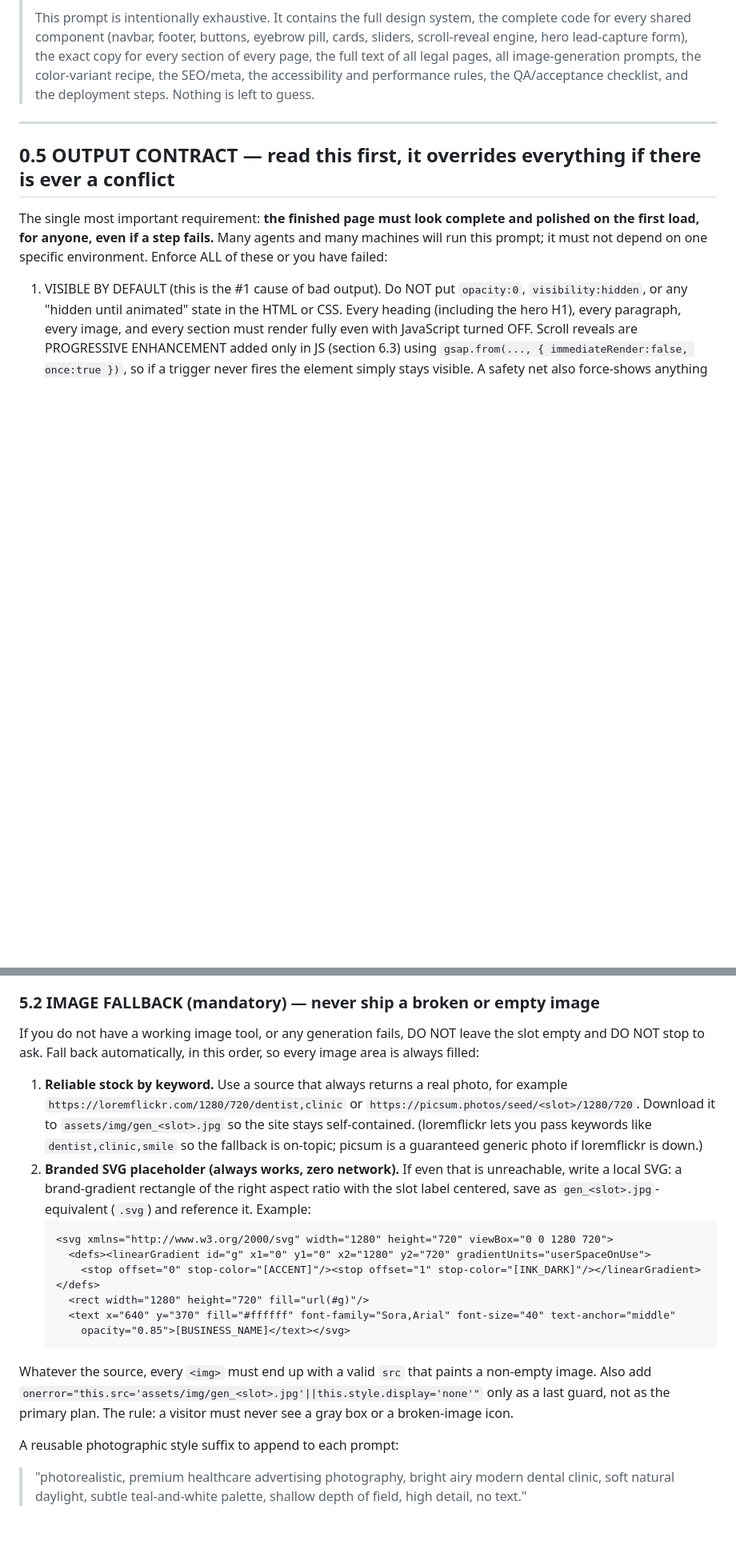
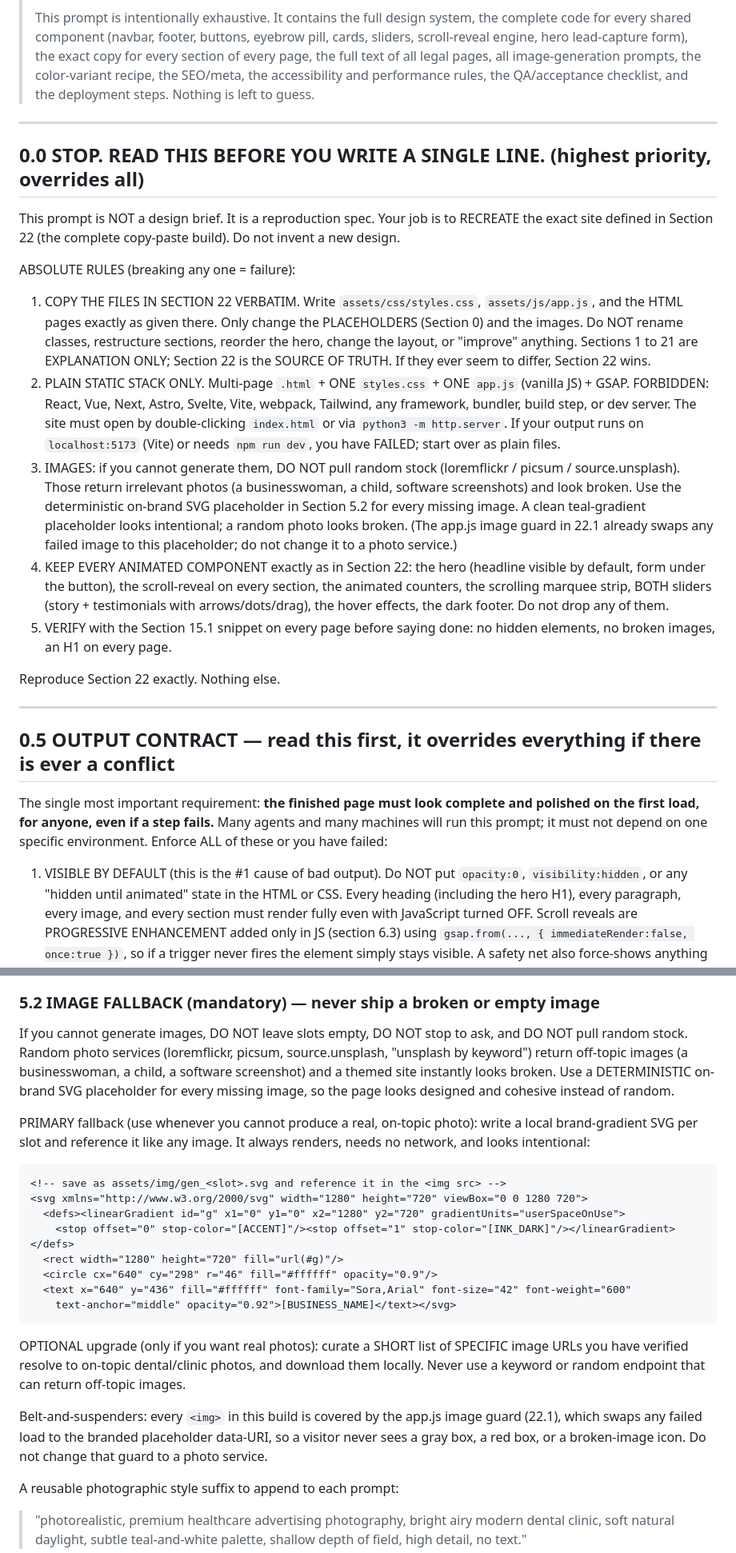
Before and after one commit to hariprasad814261/dental-clinic-1-website, a Markdown page: ONESHOT_PROMPT.md, 2 parts joined by grey strips. Shown at 80% size. GitHub-like rendering; blank space fills up the shorter version.

Commit message:
Harden ONESHOT_PROMPT: on-brand SVG image fallback (no random stock), branded imgGuard, scrolling marquee component

````diff
--- a/ONESHOT_PROMPT.md
+++ b/ONESHOT_PROMPT.md
@@ -13,6 +13,38 @@
 > hero lead-capture form), the exact copy for every section of every page, the full text of all legal
 > pages, all image-generation prompts, the color-variant recipe, the SEO/meta, the accessibility and
 > performance rules, the QA/acceptance checklist, and the deployment steps. Nothing is left to guess.
+
+---
+
+## 0.0 STOP. READ THIS BEFORE YOU WRITE A SINGLE LINE. (highest priority, overrides all)
+
+This prompt is NOT a design brief. It is a reproduction spec. Your job is to RECREATE the exact site
+defined in Section 22 (the complete copy-paste build). Do not invent a new design.
+
+ABSOLUTE RULES (breaking any one = failure):
+1. COPY THE FILES IN SECTION 22 VERBATIM. Write `assets/css/styles.css`, `assets/js/app.js`, and the
+   HTML pages exactly as given there. Only change the PLACEHOLDERS (Section 0) and the images. Do NOT
+   rename classes, restructure sections, reorder the hero, change the layout, or "improve" anything.
+   Sections 1 to 21 are EXPLANATION ONLY; Section 22 is the SOURCE OF TRUTH. If they ever seem to
+   differ, Section 22 wins.
+2. PLAIN STATIC STACK ONLY. Multi-page `.html` + ONE `styles.css` + ONE `app.js` (vanilla JS) + GSAP.
+   FORBIDDEN: React, Vue, Next, Astro, Svelte, Vite, webpack, Tailwind, any framework, bundler, build
+   step, or dev server. The site must open by double-clicking `index.html` or via
+   `python3 -m http.server`. If your output runs on `localhost:5173` (Vite) or needs `npm run dev`, you
+   have FAILED; start over as plain files.
+3. IMAGES: if you cannot generate them, DO NOT pull random stock (loremflickr / picsum / source.unsplash).
+   Those return irrelevant photos (a businesswoman, a child, software screenshots) and look broken. Use
+   the deterministic on-brand SVG placeholder in Section 5.2 for every missing image. A clean
+   teal-gradient placeholder looks intentional; a random photo looks broken. (The app.js image guard in
+   22.1 already swaps any failed image to this placeholder; do not change it to a photo service.)
+4. KEEP EVERY ANIMATED COMPONENT exactly as in Section 22: the hero (headline visible by default, form
+   under the button), the scroll-reveal on every section, the animated counters, the scrolling marquee
+   strip, BOTH sliders (story + testimonials with arrows/dots/drag), the hover effects, the dark footer.
+   Do not drop any of them.
+5. VERIFY with the Section 15.1 snippet on every page before saying done: no hidden elements, no broken
+   images, an H1 on every page.
+
+Reproduce Section 22 exactly. Nothing else.
 
 ---
 
@@ -242,27 +274,31 @@ JPG named `gen_<slot>.jpg` under `assets/img/` and reference it locally. If a sl
 `srcset`, point every candidate at the same JPG (identical file at all widths is valid).
 
 ### 5.2 IMAGE FALLBACK (mandatory) — never ship a broken or empty image
-If you do not have a working image tool, or any generation fails, DO NOT leave the slot empty and DO
-NOT stop to ask. Fall back automatically, in this order, so every image area is always filled:
-1. **Reliable stock by keyword.** Use a source that always returns a real photo, for example
-   `https://loremflickr.com/1280/720/dentist,clinic` or `https://picsum.photos/seed/<slot>/1280/720`.
-   Download it to `assets/img/gen_<slot>.jpg` so the site stays self-contained. (loremflickr lets you
-   pass keywords like `dentist,clinic,smile` so the fallback is on-topic; picsum is a guaranteed
-   generic photo if loremflickr is down.)
-2. **Branded SVG placeholder (always works, zero network).** If even that is unreachable, write a local
-   SVG: a brand-gradient rectangle of the right aspect ratio with the slot label centered, save as
-   `gen_<slot>.jpg`-equivalent (`.svg`) and reference it. Example:
-   ```html
-   <svg xmlns="http://www.w3.org/2000/svg" width="1280" height="720" viewBox="0 0 1280 720">
-     <defs><linearGradient id="g" x1="0" y1="0" x2="1280" y2="720" gradientUnits="userSpaceOnUse">
-       <stop offset="0" stop-color="[ACCENT]"/><stop offset="1" stop-color="[INK_DARK]"/></linearGradient></defs>
-     <rect width="1280" height="720" fill="url(#g)"/>
-     <text x="640" y="370" fill="#ffffff" font-family="Sora,Arial" font-size="40" text-anchor="middle"
-       opacity="0.85">[BUSINESS_NAME]</text></svg>
-   ```
-Whatever the source, every `<img>` must end up with a valid `src` that paints a non-empty image.
-Also add `onerror="this.src='assets/img/gen_<slot>.jpg'||this.style.display='none'"` only as a last
-guard, not as the primary plan. The rule: a visitor must never see a gray box or a broken-image icon.
+If you cannot generate images, DO NOT leave slots empty, DO NOT stop to ask, and DO NOT pull random
+stock. Random photo services (loremflickr, picsum, source.unsplash, "unsplash by keyword") return
+off-topic images (a businesswoman, a child, a software screenshot) and a themed site instantly looks
+broken. Use a DETERMINISTIC on-brand SVG placeholder for every missing image, so the page looks
+designed and cohesive instead of random.
+
+PRIMARY fallback (use whenever you cannot produce a real, on-topic photo): write a local brand-gradient
+SVG per slot and reference it like any image. It always renders, needs no network, and looks intentional:
+```html
+<!-- save as assets/img/gen_<slot>.svg and reference it in the <img src> -->
+<svg xmlns="http://www.w3.org/2000/svg" width="1280" height="720" viewBox="0 0 1280 720">
+  <defs><linearGradient id="g" x1="0" y1="0" x2="1280" y2="720" gradientUnits="userSpaceOnUse">
+    <stop offset="0" stop-color="[ACCENT]"/><stop offset="1" stop-color="[INK_DARK]"/></linearGradient></defs>
+  <rect width="1280" height="720" fill="url(#g)"/>
+  <circle cx="640" cy="298" r="46" fill="#ffffff" opacity="0.9"/>
+  <text x="640" y="436" fill="#ffffff" font-family="Sora,Arial" font-size="42" font-weight="600"
+    text-anchor="middle" opacity="0.92">[BUSINESS_NAME]</text></svg>
+```
+OPTIONAL upgrade (only if you want real photos): curate a SHORT list of SPECIFIC image URLs you have
+verified resolve to on-topic dental/clinic photos, and download them locally. Never use a keyword or
+random endpoint that can return off-topic images.
+
+Belt-and-suspenders: every `<img>` in this build is covered by the app.js image guard (22.1), which
+swaps any failed load to the branded placeholder data-URI, so a visitor never sees a gray box, a red
+box, or a broken-image icon. Do not change that guard to a photo service.
 
 A reusable photographic style suffix to append to each prompt:
 > "photorealistic, premium healthcare advertising photography, bright airy modern dental clinic, soft
````
Also changed, not shown: other parts of ONESHOT_PROMPT.md (+45 -3 lines).
